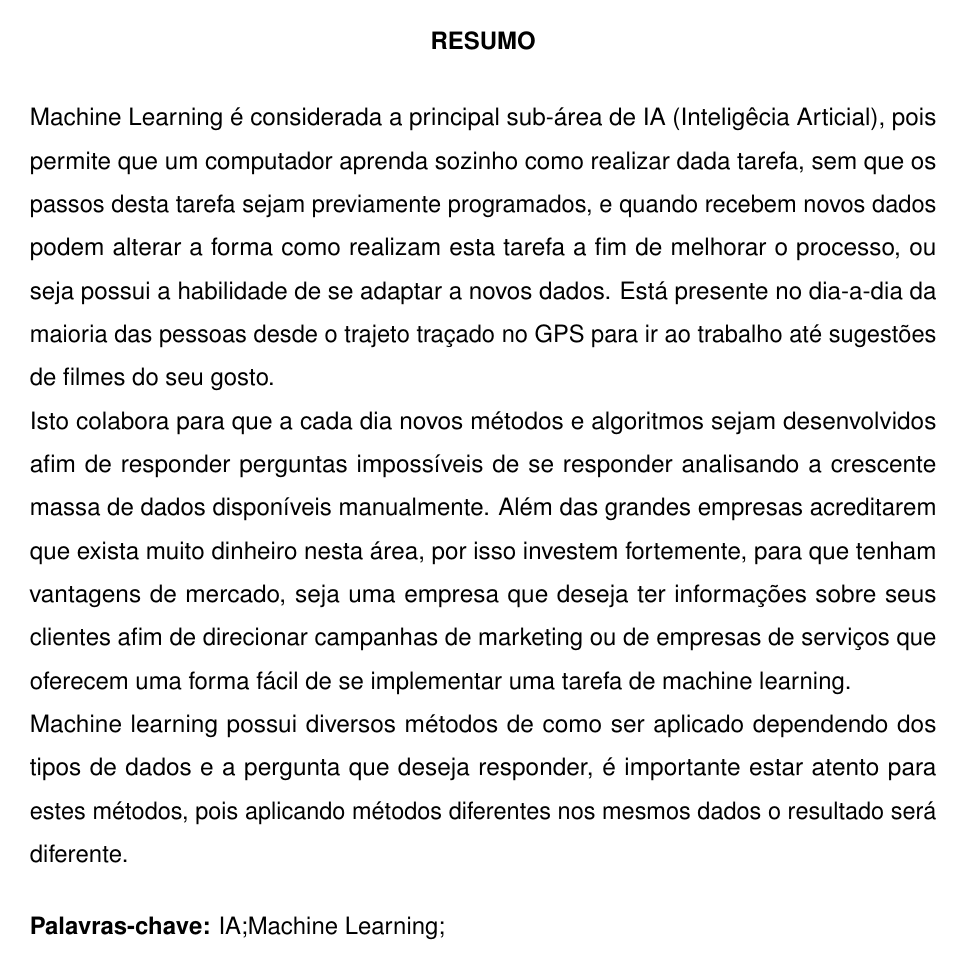
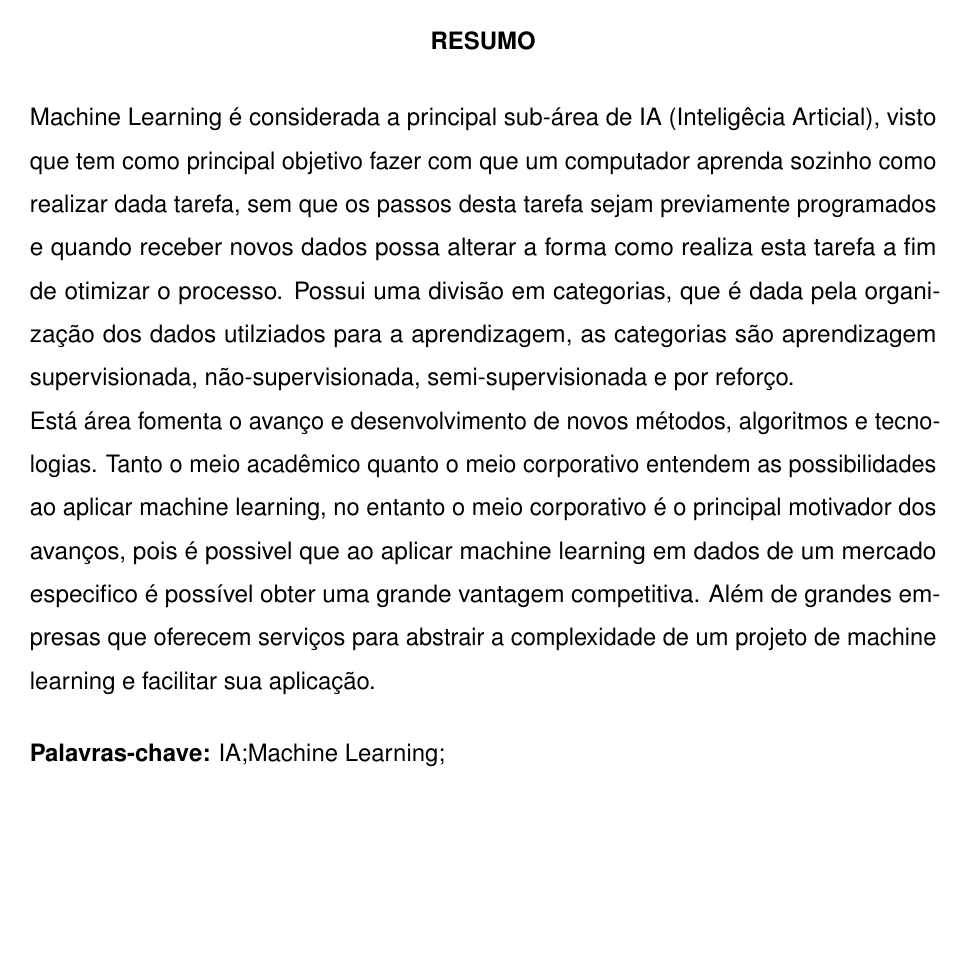
Before and after one commit to JoelRamosM/TCC-Monografia-Machine-Learning, a LaTeX thesis (documento.tex, which reads elementos-pre-textuais/resumo.tex): page 4 of 43. Compiled offline with pdfLaTeX.

Commit message:
[TCC] Resumo e Abstract

```diff
--- a/elementos-pre-textuais/resumo.tex
+++ b/elementos-pre-textuais/resumo.tex
@@ -1,18 +1,16 @@
-Machine Learning é considerada a principal sub-área de IA (Inteligêcia Articial), pois permite
-que um computador aprenda sozinho como realizar dada tarefa, sem que os passos desta tarefa sejam previamente programados, e
-quando recebem novos dados podem alterar a forma como realizam esta tarefa a fim de melhorar o processo, ou seja possui a
-habilidade de se adaptar a novos dados. Está presente no dia-a-dia da maioria das pessoas desde o trajeto traçado no GPS
-para ir ao trabalho até sugestões de filmes do seu gosto.
+Machine Learning é considerada a principal sub-área de IA (Inteligêcia Articial), visto que tem como principal objetivo fazer com
+que um computador aprenda sozinho como realizar dada tarefa, sem que os passos desta tarefa sejam previamente programados e
+quando receber novos dados possa alterar a forma como realiza esta tarefa a fim de otimizar o processo. Possui uma divisão
+em categorias, que é dada pela organização dos dados utilziados para a aprendizagem, as categorias são aprendizagem supervisionada, não-supervisionada,
+semi-supervisionada e por reforço.
 
 
-Isto colabora para que a cada dia novos métodos e algoritmos sejam desenvolvidos afim de responder perguntas impossíveis de se responder
-analisando a crescente massa de dados disponíveis manualmente. Além das grandes empresas acreditarem que exista muito dinheiro nesta área,
-por isso investem fortemente, para que tenham vantagens de mercado, seja uma empresa que deseja ter informações sobre
-seus clientes afim de direcionar campanhas de marketing ou de empresas de serviços que oferecem uma forma fácil de se implementar
-uma tarefa de machine learning.
+Está área fomenta o avanço e desenvolvimento de novos métodos, algoritmos e tecnologias. Tanto o meio acadêmico quanto o meio
+corporativo entendem as possibilidades ao aplicar machine learning, no entanto o meio corporativo é o principal motivador
+dos avanços, pois é possivel que ao aplicar machine learning em dados de um mercado especifico é possível obter uma grande
+vantagem competitiva. Além de grandes empresas que oferecem serviços para abstrair a complexidade de um projeto de
+machine learning e facilitar sua aplicação.
 
-Machine learning possui diversos métodos de como ser aplicado dependendo dos tipos de dados e a pergunta que deseja responder,
-é importante estar atento para estes métodos, pois aplicando métodos diferentes nos mesmos dados o resultado será diferente.
 
 % Separe as palavras-chave por ponto
 \palavraschave{IA;Machine Learning;}
```
Also changed, not shown: elementos-pre-textuais/abstract.tex (+10 -6 lines).
